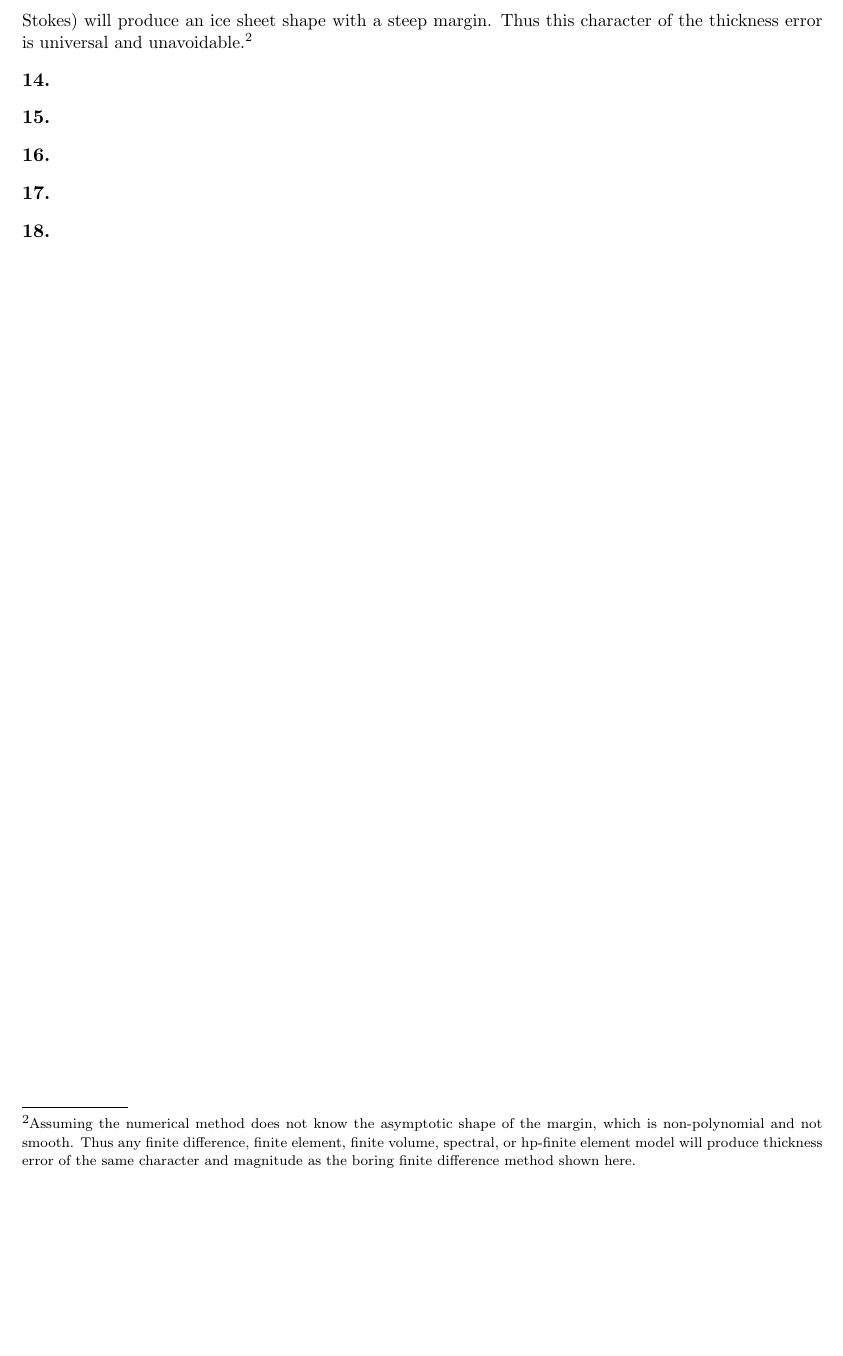
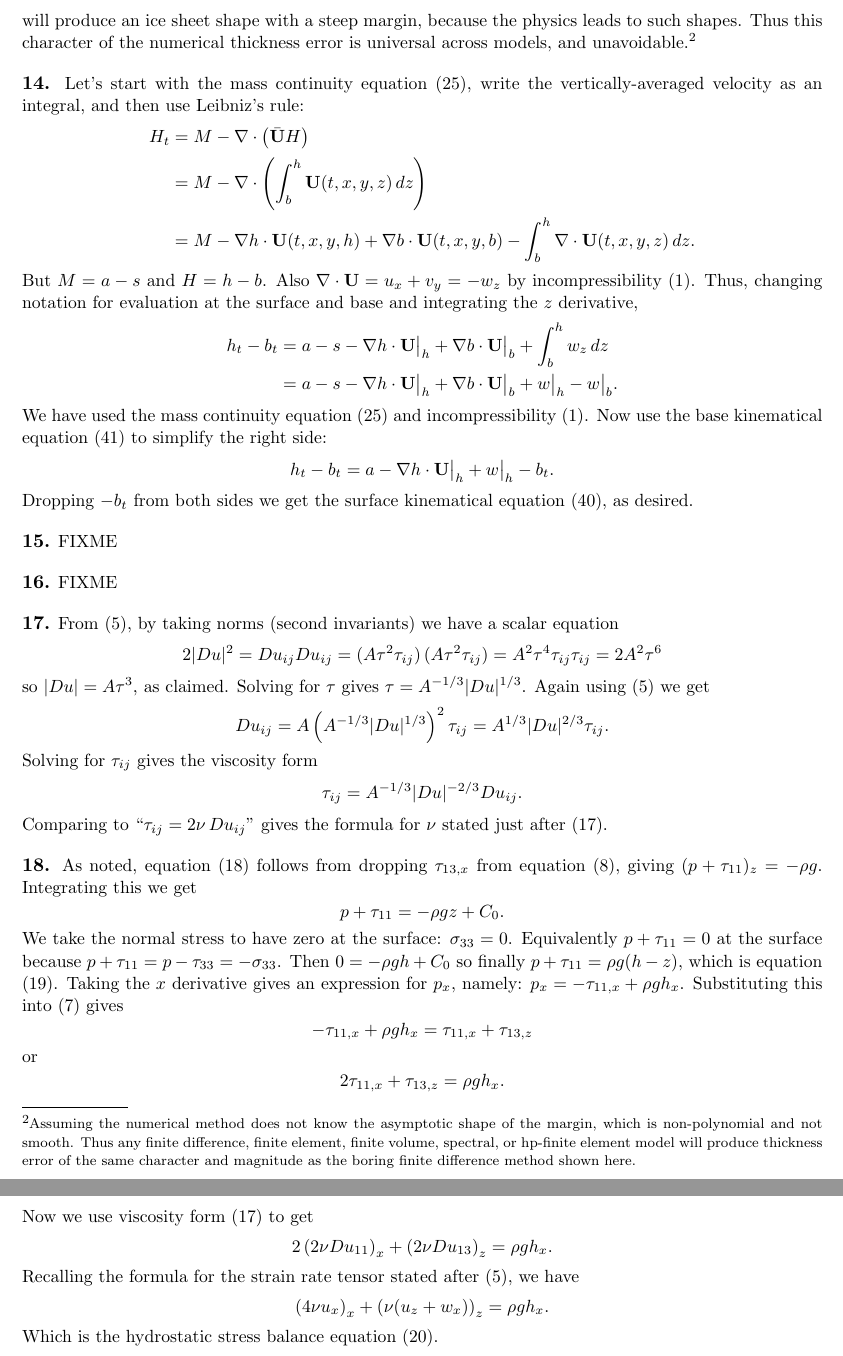
Before and after one commit to bueler/public-junk, a LaTeX paper (solns/southtirol.tex): part of page 4 of 4 before the commit and two parts of pages 4 and 5 of 5 after it, the two joined at a grey line, cut so that both start at the same text, the shorter picture padded with empty space. Compiled offline with pdfLaTeX.

Commit message:
more solutions; 6,10,15,16 remain

```diff
--- a/solns/southtirol.tex
+++ b/solns/southtirol.tex
@@ -168,14 +168,43 @@ At this point we are done!  The last expression is not known yet,\footnote{The i
 
-\prob{13}  The plot of the numerical thickness error shows that all of the error is concentrated near the ice sheet margin.  This is because the margin is steep, that is, the gradient of thickness and surface elevation has unbounded magnitude at the margin.  In fact, merely interpolating the exact margin shape onto the grid introduces errors of the same magnitude as the numerical solution error, a claim easily tested using the Halfar solution; see [10] = Bueler et al.~(2005).  Furthermore, \emph{any} ice flow model (e.g.~SIA to Stokes) will produce an ice sheet shape with a steep margin.  Thus this character of the thickness error is universal and unavoidable.\footnote{Assuming the numerical method does not know the asymptotic shape of the margin, which is non-polynomial and not smooth.  Thus any finite difference, finite element, finite volume, spectral, or hp-finite element model will produce thickness error of the same character and magnitude as the boring finite difference method shown here.}
+\prob{13}  The numerical thickness error plot shows that all of the error is concentrated near the ice sheet margin.  This is because the margin is steep, that is, the gradient of thickness and surface elevation has unbounded magnitude at the margin.  In fact, merely interpolating the exact margin shape onto the grid introduces errors of the same magnitude as the numerical solution error, a claim easily tested using the Halfar solution; see [10] = Bueler et al.~(2005).  Furthermore, \emph{any} ice flow model (e.g.~SIA to Stokes) will produce an ice sheet shape with a steep margin, because the physics leads to such shapes.  Thus this character of the numerical thickness error is universal across models, and unavoidable.\footnote{Assuming the numerical method does not know the asymptotic shape of the margin, which is non-polynomial and not smooth.  Thus any finite difference, finite element, finite volume, spectral, or hp-finite element model will produce thickness error of the same character and magnitude as the boring finite difference method shown here.}
 
-\prob{14}
+\prob{14}  Let's start with the mass continuity equation (25), write the vertically-averaged velocity as an integral, and then use Leibniz's rule:
+\begin{align*}
+H_t &= M - \Div \left(\bar{\mathbf{U}} H \right) \\
+    &= M - \Div \left(\int_b^h \mathbf{U}(t,x,y,z)\,dz\right) \\
+    &= M - \grad h\cdot \mathbf{U}(t,x,y,h) + \grad b\cdot \mathbf{U}(t,x,y,b) - \int_b^h \Div \mathbf{U}(t,x,y,z)\,dz.
+\end{align*}
+But $M=a-s$ and $H=h-b$.  Also $\Div \mathbf{U} = u_x + v_y = - w_z$ by incompressibility (1).  Thus, changing notation for evaluation at the surface and base and integrating the $z$ derivative,
+\begin{align*}
+h_t - b_t &= a - s - \grad h\cdot \mathbf{U}\big|_h + \grad b\cdot \mathbf{U}\big|_b + \int_b^h w_z\,dz \\
+    &= a - s - \grad h\cdot \mathbf{U}\big|_h + \grad b\cdot \mathbf{U}\big|_b + w\big|_h - w\big|_b.
+\end{align*}
+We have used the mass continuity equation (25) and incompressibility (1).  Now use the base kinematical equation (41) to simplify the right side:
+  $$h_t - b_t = a - \grad h\cdot \mathbf{U}\big|_h + w\big|_h - b_t.$$
+Dropping $-b_t$ from both sides we get the surface kinematical equation (40), as desired.
 
-\prob{15}
+\prob{15}  FIXME
 
-\prob{16}
+\prob{16}  FIXME
 
-\prob{17}
+\prob{17}  From (5), by taking norms (second invariants) we have a scalar equation
+    $$2 |Du|^2 = Du_{ij} Du_{ij} = (A \tau^2 \tau_{ij})\,(A \tau^2 \tau_{ij}) = A^2 \tau^4 \tau_{ij} \tau_{ij} = 2 A^2 \tau^6$$
+so $|Du|=A\tau^3$, as claimed.  Solving for $\tau$ gives $\tau = A^{-1/3} |Du|^{1/3}$.  Again using (5) we get
+    $$Du_{ij} = A \left(A^{-1/3} |Du|^{1/3}\right)^2 \tau_{ij} = A^{1/3} |Du|^{2/3} \tau_{ij}.$$
+Solving for $\tau_{ij}$ gives the viscosity form
+    $$\tau_{ij} = A^{-1/3} |Du|^{-2/3} Du_{ij}.$$
+Comparing to ``$\tau_{ij} = 2 \nu\, Du_{ij}$'' gives the formula for $\nu$ stated just after (17).
 
-\prob{18}
+\prob{18}  As noted, equation (18) follows from dropping $\tau_{13,x}$ from equation (8), giving $(p+\tau_{11})_z = -\rho g$.  Integrating this we get
+    $$p+\tau_{11} = -\rho g z + C_0.$$
+We take the normal stress to have zero at the surface: $\sigma_{33} = 0$.  Equivalently $p+\tau_{11}=0$ at the surface because $p+\tau_{11} = p-\tau_{33} = -\sigma_{33}$.  Then $0=-\rho g h + C_0$ so finally $p + \tau_{11} = \rho g (h-z)$, which is equation (19).  Taking the $x$ derivative gives an expression for $p_x$, namely: $p_x = -\tau_{11,x} + \rho g h_x$.  Substituting this into (7) gives
+    $$-\tau_{11,x} + \rho g h_x = \tau_{11,x} + \tau_{13,z}$$
+or
+    $$2 \tau_{11,x} + \tau_{13,z} = \rho g h_x.$$
+Now we use viscosity form (17) to get
+    $$2 \left(2 \nu Du_{11}\right)_x + \left(2 \nu Du_{13}\right)_z = \rho g h_x.$$
+Recalling the formula for the strain rate tensor stated after (5), we have
+    $$\left(4 \nu u_x\right)_x + \left(\nu (u_z + w_x)\right)_z = \rho g h_x.$$
+Which is the hydrostatic stress balance equation (20).
 
 \end{document}
```
Also changed, not shown: solns/southtirol.tex (2 more changed lines).
